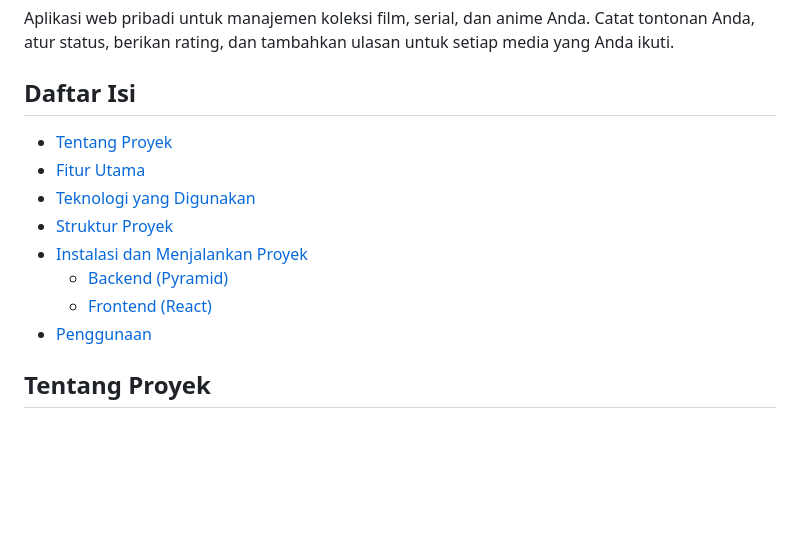
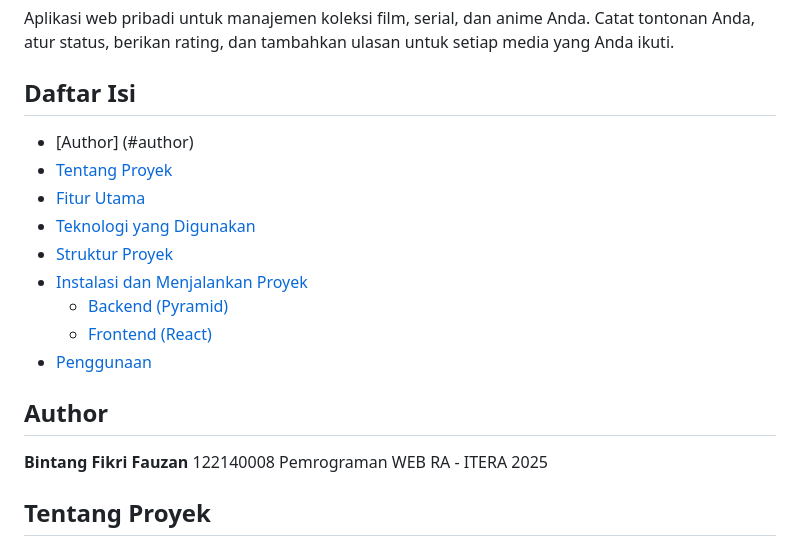
Before and after one commit to bintangfikrif/uas_pemrograman_web_122140008, a Markdown page: README.md, the part around the change. Drawn GitHub-style; blank space fills up the shorter version.

```diff
--- a/README.md
+++ b/README.md
@@ -4,6 +4,7 @@ Aplikasi web pribadi untuk manajemen koleksi film, serial, dan anime Anda. Catat
 
 ## Daftar Isi
 
+* [Author] (#author)
 * [Tentang Proyek](#tentang-proyek)
 * [Fitur Utama](#fitur-utama)
 * [Teknologi yang Digunakan](#teknologi-yang-digunakan)
@@ -12,6 +13,12 @@ Aplikasi web pribadi untuk manajemen koleksi film, serial, dan anime Anda. Catat
     * [Backend (Pyramid)](#backend-pyramid)
     * [Frontend (React)](#frontend-react)
 * [Penggunaan](#penggunaan)
+
+
+## Author
+**Bintang Fikri Fauzan**
+122140008
+Pemrograman WEB RA - ITERA 2025
 
 ## Tentang Proyek
 
```
